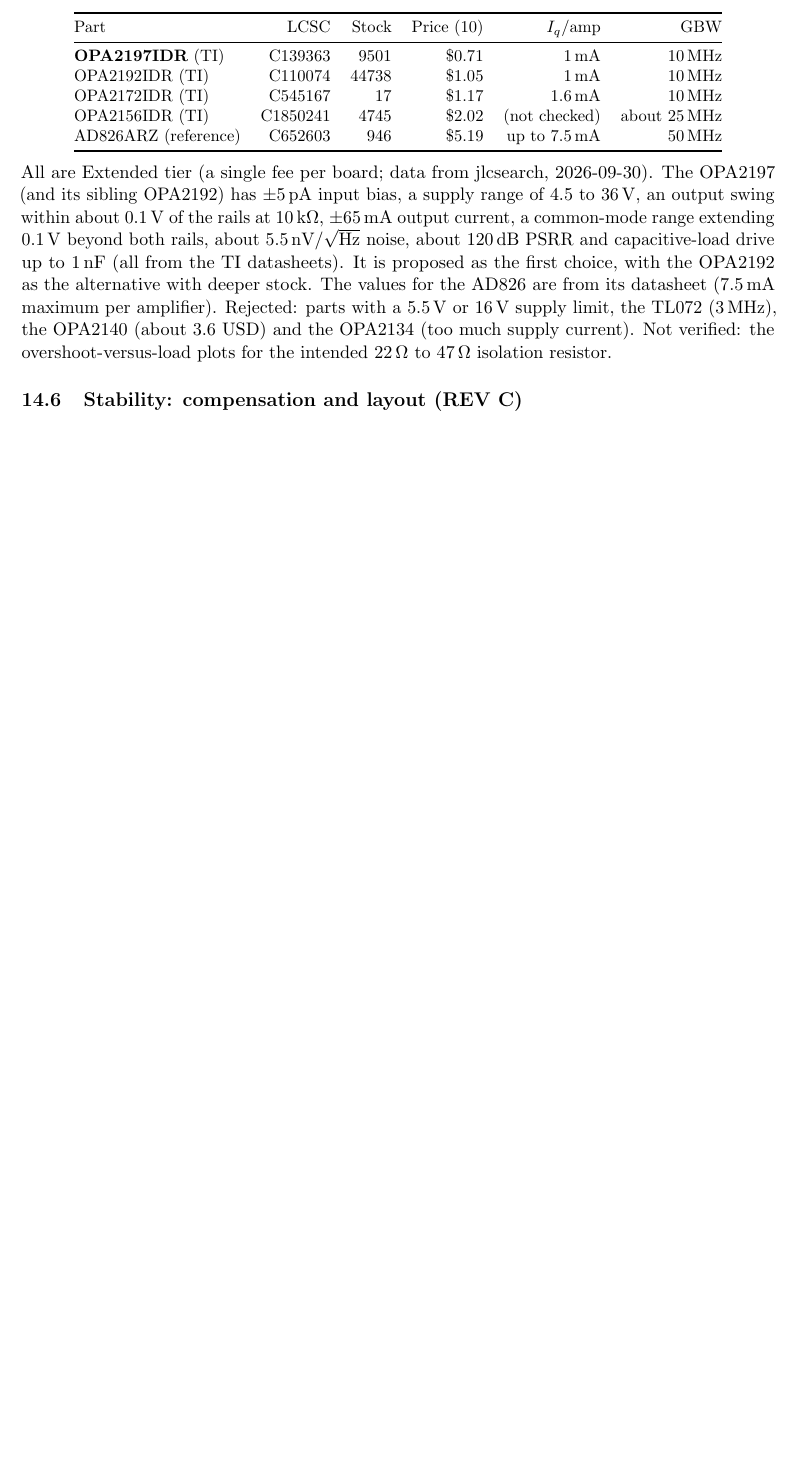
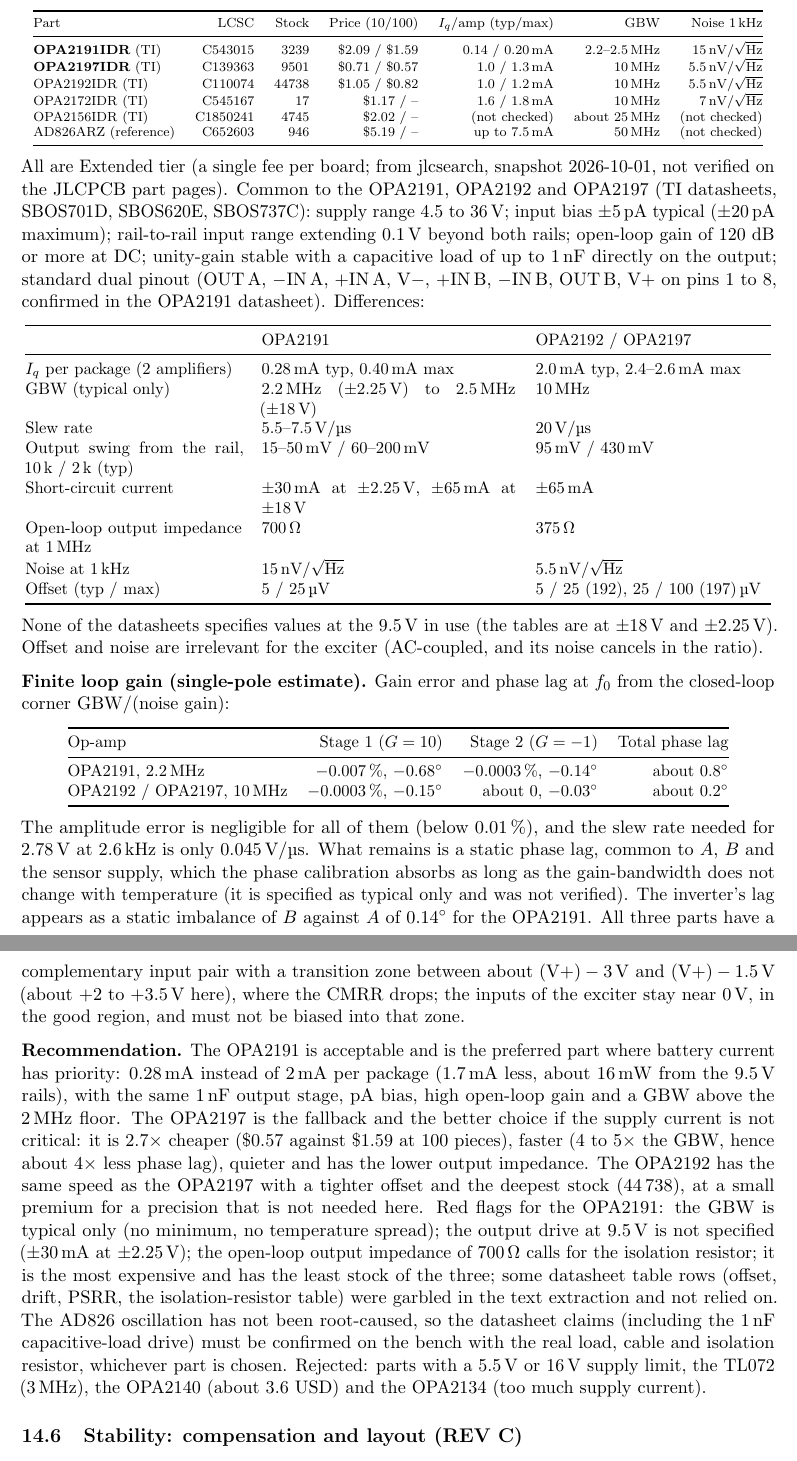
Before and after one commit to soldernerd/InclinationMeterFirmware, a LaTeX document (docs/signal_processing.tex): part of page 27 of 30 before the commit and two parts of pages 27 and 28 of 31 after it, the two joined at a grey line, cut so that both start at the same text, the shorter picture padded with empty space. Compiled offline with pdfLaTeX.

Commit message:
docs(wp10): add OPA2191 to the REV C op-amp selection
Section 14.5 now compares the OPA2191 (0.14 mA per amp, GBW 2.2-2.5 MHz,
datasheet-verified) with the OPA2192/OPA2197: side-by-side table, finite
loop-gain analysis (negligible amplitude error, ~0.8 deg static phase lag
over both stages), input crossover note, red flags and a recommendation
(OPA2191 where battery current has priority, OPA2197 as fallback). The
compensation-capacitor table (14.6) and the excitation-chain table (14.2)
and status text are updated accordingly.

Co-Authored-By: Claude Sonnet 5.5 <noreply@anthropic.com>

```diff
--- a/docs/signal_processing.tex
+++ b/docs/signal_processing.tex
@@ -2019,27 +2010,0 @@
-SOIC-8 with the same pinout as the AD826.
-
-\begin{center}
-\small
-\begin{tabular}{@{}lrrrrr@{}}
-\toprule
-Part & LCSC & Stock & Price (10) & $I_q$/amp & GBW \\
-\midrule
-\textbf{OPA2197IDR} (TI) & C139363 & 9501  & \$0.71 & 1\,mA   & 10\,MHz \\
-OPA2192IDR (TI)          & C110074 & 44738 & \$1.05 & 1\,mA   & 10\,MHz \\
-OPA2172IDR (TI)          & C545167 & 17    & \$1.17 & 1.6\,mA & 10\,MHz \\
-OPA2156IDR (TI)          & C1850241 & 4745 & \$2.02 & (not checked) & about 25\,MHz \\
-AD826ARZ (reference)     & C652603 & 946   & \$5.19 & up to 7.5\,mA & 50\,MHz \\
-\bottomrule
-\end{tabular}
-\end{center}
-All are Extended tier (a single fee per board; data from jlcsearch, 2026-09-30).  The
-OPA2197 (and its sibling OPA2192) has $\pm5$\,pA input bias, a supply range of $4.5$ to
-\SI{36}{\volt}, an output swing within about \SI{0.1}{\volt} of the rails at
-\SI{10}{\kilo\ohm}, $\pm\SI{65}{\milli\ampere}$ output current, a common-mode range extending
-\SI{0.1}{\volt} beyond both rails, about 5.5\,nV/$\sqrt{\mathrm{Hz}}$ noise, about
-\SI{120}{\decibel} PSRR and capacitive-load drive up to 1\,nF (all from the TI datasheets).  It is
-proposed as the first choice, with the OPA2192 as the alternative with deeper stock.  The values
-for the AD826 are from its datasheet (\SI{7.5}{\milli\ampere} maximum per amplifier).  Rejected:
-parts with a \SI{5.5}{\volt} or \SI{16}{\volt} supply limit, the TL072 (3\,MHz), the OPA2140
-(about 3.6 USD) and the OPA2134 (too much supply current).  Not verified: the overshoot-versus-load
-plots for the intended \SI{22}{\ohm} to \SI{47}{\ohm} isolation resistor.
@@ -2046,3 +2020,91 @@
+output current of at least \SI{10}{\milli\ampere}; dual in SOIC-8 with the same pinout as the
+AD826.
+
+\begin{center}
+\scriptsize
+\begin{tabular}{@{}lrrrrrr@{}}
+\toprule
+Part & LCSC & Stock & Price (10/100) & $I_q$/amp (typ/max) & GBW & Noise 1\,kHz \\
+\midrule
+\textbf{OPA2191IDR} (TI) & C543015  & 3239  & \$2.09 / \$1.59 & 0.14 / 0.20\,mA & 2.2--2.5\,MHz & 15\,nV/$\sqrt{\mathrm{Hz}}$ \\
+\textbf{OPA2197IDR} (TI) & C139363  & 9501  & \$0.71 / \$0.57 & 1.0 / 1.3\,mA   & 10\,MHz & 5.5\,nV/$\sqrt{\mathrm{Hz}}$ \\
+OPA2192IDR (TI)          & C110074  & 44738 & \$1.05 / \$0.82 & 1.0 / 1.2\,mA   & 10\,MHz & 5.5\,nV/$\sqrt{\mathrm{Hz}}$ \\
+OPA2172IDR (TI)          & C545167  & 17    & \$1.17 / --     & 1.6 / 1.8\,mA   & 10\,MHz & 7\,nV/$\sqrt{\mathrm{Hz}}$ \\
+OPA2156IDR (TI)          & C1850241 & 4745  & \$2.02 / --     & (not checked)   & about 25\,MHz & (not checked) \\
+AD826ARZ (reference)     & C652603  & 946   & \$5.19 / --     & up to 7.5\,mA   & 50\,MHz & (not checked) \\
+\bottomrule
+\end{tabular}
+\end{center}
+All are Extended tier (a single fee per board; from jlcsearch, snapshot 2026-10-01, not
+verified on the JLCPCB part pages).  Common to the OPA2191, OPA2192 and OPA2197 (TI datasheets,
+SBOS701D, SBOS620E, SBOS737C): supply range $4.5$ to \SI{36}{\volt}; input bias
+$\pm5$\,pA typical ($\pm20$\,pA maximum); rail-to-rail input range extending \SI{0.1}{\volt}
+beyond both rails; open-loop gain of 120 dB or more at DC; unity-gain stable with a capacitive
+load of up to 1\,nF directly on the output; standard dual pinout (OUT\,A, $-$IN\,A, +IN\,A, V$-$,
++IN\,B, $-$IN\,B, OUT\,B, V$+$ on pins 1 to 8, confirmed in the OPA2191 datasheet).  Differences:
+
+\begin{center}
+\small
+\begin{tabular}{@{}p{4.6cm}p{5.4cm}p{5.0cm}@{}}
+\toprule
+ & OPA2191 & OPA2192 / OPA2197 \\
+\midrule
+$I_q$ per package (2 amplifiers) & 0.28\,mA typ, 0.40\,mA max & 2.0\,mA typ, 2.4--2.6\,mA max \\
+GBW (typical only) & 2.2\,MHz ($\pm2.25$\,V) to 2.5\,MHz ($\pm18$\,V) & 10\,MHz \\
+Slew rate & 5.5--7.5\,V/\si{\micro\second} & 20\,V/\si{\micro\second} \\
+Output swing from the rail, 10\,k / 2\,k (typ) & 15--50\,mV / 60--200\,mV & 95\,mV / 430\,mV \\
+Short-circuit current & $\pm30$\,mA at $\pm2.25$\,V, $\pm65$\,mA at $\pm18$\,V & $\pm65$\,mA \\
+Open-loop output impedance at 1\,MHz & 700\,\si{\ohm} & 375\,\si{\ohm} \\
+Noise at 1\,kHz & 15\,nV/$\sqrt{\mathrm{Hz}}$ & 5.5\,nV/$\sqrt{\mathrm{Hz}}$ \\
+Offset (typ / max) & 5 / 25\,\si{\micro\volt} & 5 / 25 (192), 25 / 100 (197)\,\si{\micro\volt} \\
+\bottomrule
+\end{tabular}
+\end{center}
+None of the datasheets specifies values at the \SI{9.5}{\volt} in use (the tables are at
+$\pm18$\,V and $\pm2.25$\,V).  Offset and noise are irrelevant for the exciter (AC-coupled,
+and its noise cancels in the ratio).
+
+\textbf{Finite loop gain (single-pole estimate).}  Gain error and phase lag at $f_0$ from the
+closed-loop corner $\mathrm{GBW}/(\text{noise gain})$:
+\begin{center}
+\small
+\begin{tabular}{@{}lrrr@{}}
+\toprule
+Op-amp & Stage 1 ($G=10$) & Stage 2 ($G=-1$) & Total phase lag \\
+\midrule
+OPA2191, 2.2\,MHz & $-0.007\,\%$, $\SI{-0.68}{\degree}$ & $-0.0003\,\%$, $\SI{-0.14}{\degree}$ & about $\SI{0.8}{\degree}$ \\
+OPA2192 / OPA2197, 10\,MHz & $-0.0003\,\%$, $\SI{-0.15}{\degree}$ & about 0, $\SI{-0.03}{\degree}$ & about $\SI{0.2}{\degree}$ \\
+\bottomrule
+\end{tabular}
+\end{center}
+The amplitude error is negligible for all of them (below $0.01\,\%$), and the slew rate needed
+for $\SI{2.78}{\volt}$ at \SI{2.6}{\kilo\hertz} is only $0.045$\,V/\si{\micro\second}.  What remains is a
+static phase lag, common to $A$, $B$ and the sensor supply, which the phase calibration
+absorbs as long as the gain-bandwidth does not change with temperature (it is specified as
+typical only and was not verified).  The inverter's lag appears as a static imbalance of $B$
+against $A$ of $0.14^{\circ}$ for the OPA2191.  All three parts have a complementary input pair
+with a transition zone between about $(\mathrm{V}+)-3\,\mathrm{V}$ and $(\mathrm{V}+)-1.5\,\mathrm{V}$ (about $+2$
+to $+3.5$\,V here), where the CMRR drops; the inputs of the exciter stay near 0\,V, in the
+good region, and must not be biased into that zone.
+
+\textbf{Recommendation.}  The OPA2191 is acceptable and is the preferred part where battery
+current has priority: $0.28$\,mA instead of $2$\,mA per package ($1.7$\,mA less, about
+\SI{16}{\milli\watt} from the \SI{9.5}{\volt} rails), with the same 1\,nF output stage, pA bias,
+high open-loop gain and a GBW above the 2\,MHz floor.  The OPA2197 is the fallback and the
+better choice if the supply current is not critical: it is $2.7\times$ cheaper
+(\$0.57 against \$1.59 at 100 pieces), faster ($4$ to $5\times$ the GBW, hence about $4\times$ less
+phase lag), quieter and has the lower output impedance.  The OPA2192 has the same speed as the
+OPA2197 with a tighter offset and the deepest stock (44\,738), at a small premium for a precision
+that is not needed here.  Red flags for the OPA2191: the GBW is typical only (no minimum, no
+temperature spread); the output drive at \SI{9.5}{\volt} is not specified ($\pm30$\,mA at
+$\pm2.25$\,V); the open-loop output impedance of 700\,\si{\ohm} calls for the isolation resistor;
+it is the most expensive and has the least stock of the three; some datasheet table rows
+(offset, drift, PSRR, the isolation-resistor table) were garbled in the text extraction and
+not relied on.  The AD826 oscillation has not been root-caused, so the datasheet claims
+(including the 1\,nF capacitive-load drive) must be confirmed on the bench with the real load,
+cable and isolation resistor, whichever part is chosen.  Rejected: parts with a \SI{5.5}{\volt}
+or \SI{16}{\volt} supply limit, the TL072 (3\,MHz), the OPA2140 (about 3.6 USD) and the OPA2134
+(too much supply current).
 
 \subsection{Stability: compensation and layout (REV C)}
 
```
Also changed, not shown: docs/signal_processing.pdf, docs/signal_processing.tex (32 more changed lines).
